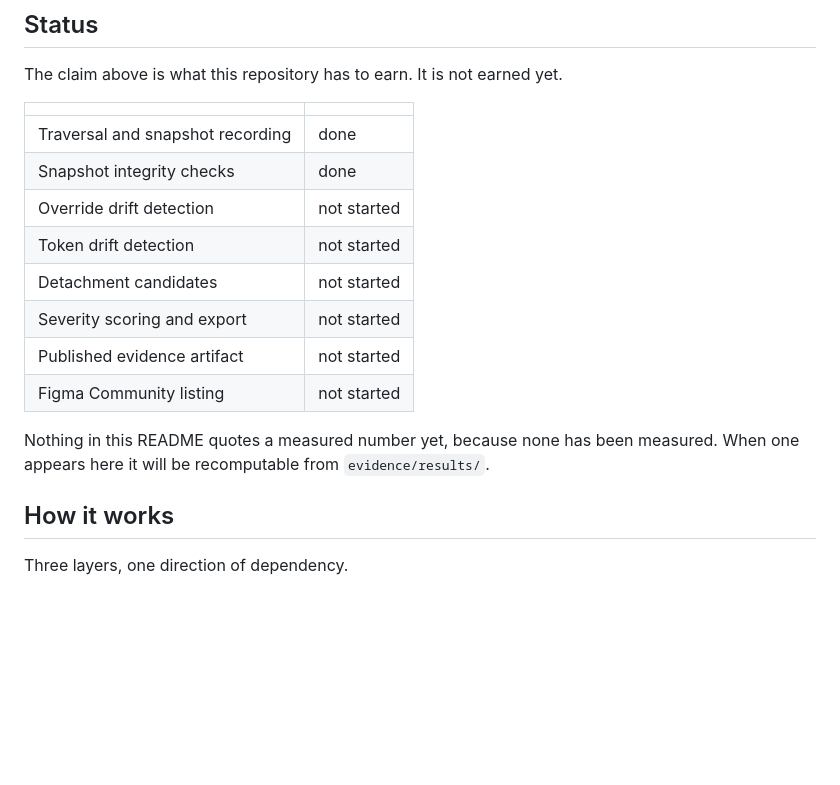
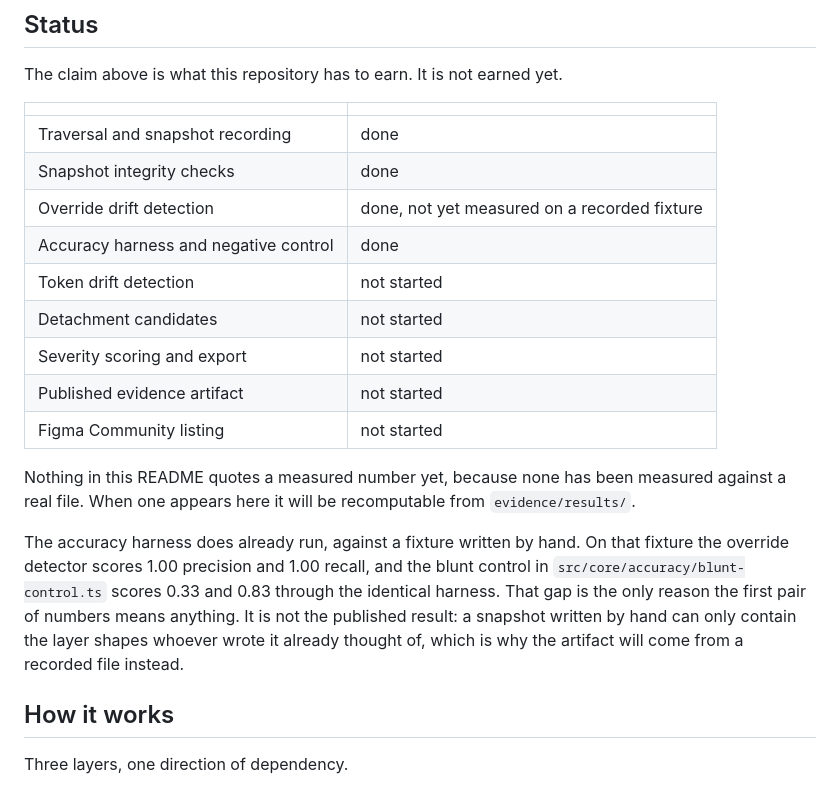
Before and after one commit to rajeev-chaurasia/drift-auditor, a Markdown page: README.md, the part around the change. Rendered like a GitHub page; blank space fills up the shorter version.

```diff
--- a/README.md
+++ b/README.md
@@ -23,7 +23,8 @@ The claim above is what this repository has to earn. It is not earned yet.
 | --- | --- |
 | Traversal and snapshot recording | done |
 | Snapshot integrity checks | done |
-| Override drift detection | not started |
+| Override drift detection | done, not yet measured on a recorded fixture |
+| Accuracy harness and negative control | done |
 | Token drift detection | not started |
 | Detachment candidates | not started |
 | Severity scoring and export | not started |
@@ -31,8 +32,16 @@ The claim above is what this repository has to earn. It is not earned yet.
 | Figma Community listing | not started |
 
 Nothing in this README quotes a measured number yet, because none has been
-measured. When one appears here it will be recomputable from
-`evidence/results/`.
+measured against a real file. When one appears here it will be recomputable
+from `evidence/results/`.
+
+The accuracy harness does already run, against a fixture written by hand. On
+that fixture the override detector scores 1.00 precision and 1.00 recall, and
+the blunt control in `src/core/accuracy/blunt-control.ts` scores 0.33 and 0.83
+through the identical harness. That gap is the only reason the first pair of
+numbers means anything. It is not the published result: a snapshot written by
+hand can only contain the layer shapes whoever wrote it already thought of,
+which is why the artifact will come from a recorded file instead.
 
 ## How it works
 
```
Also changed, not shown: docs/methodology.md (+53 -2 lines).
